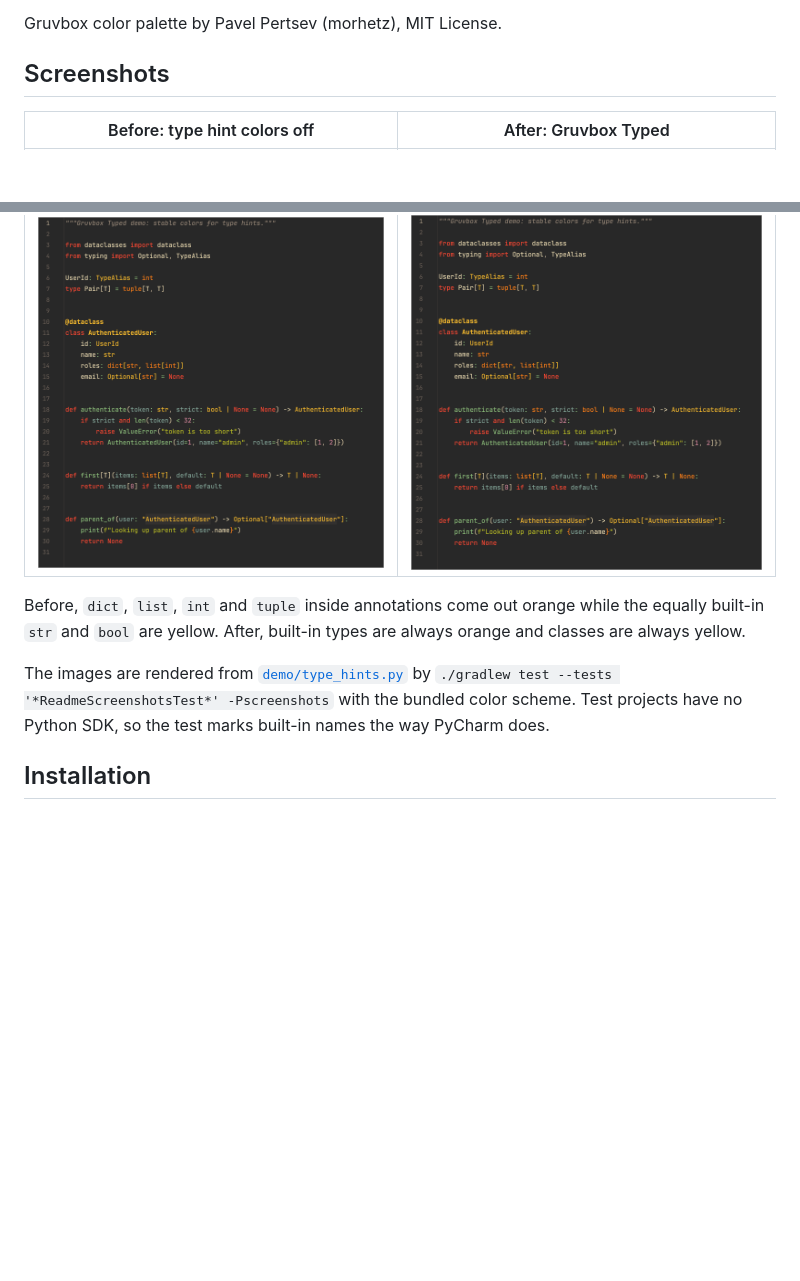
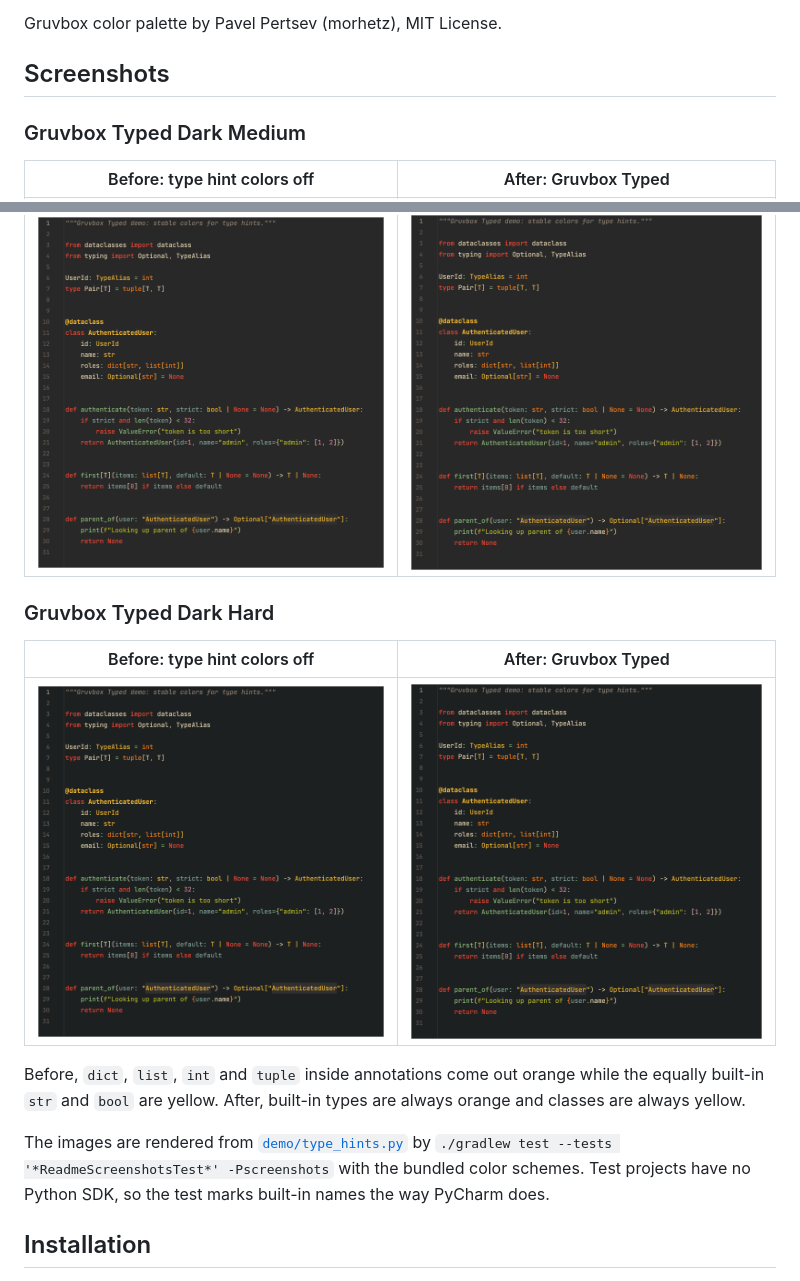
Before and after one commit to Valerii-Synenko/gruvbox-typed-jetbrains, a Markdown page: README.md, 2 parts joined by grey strips. Rendered like a GitHub page; pictures changed too: .github/readme/python-after-hard.png (added), .github/readme/python-before-hard.png (added); blank space fills up the shorter version.

Commit message:
Add Dark Hard screenshots to README
The screenshot test now renders before/after images for both the
Dark Medium and Dark Hard color schemes.

Co-Authored-By: Claude Opus 5.5 (1M context) <noreply@anthropic.com>

```diff
--- a/README.md
+++ b/README.md
@@ -31,15 +31,23 @@ Gruvbox color palette by Pavel Pertsev (morhetz), MIT License.
 
 ## Screenshots
 
+### Gruvbox Typed Dark Medium
+
 | Before: type hint colors off                | After: Gruvbox Typed                      |
 |---------------------------------------------|-------------------------------------------|
 | ![Before](.github/readme/python-before.png) | ![After](.github/readme/python-after.png) |
+
+### Gruvbox Typed Dark Hard
+
+| Before: type hint colors off                     | After: Gruvbox Typed                           |
+|--------------------------------------------------|------------------------------------------------|
+| ![Before](.github/readme/python-before-hard.png) | ![After](.github/readme/python-after-hard.png) |
 
 Before, `dict`, `list`, `int` and `tuple` inside annotations come out orange while the equally built-in `str` and `bool` are yellow.
 After, built-in types are always orange and classes are always yellow.
 
 The images are rendered from [`demo/type_hints.py`](demo/type_hints.py) by
-`./gradlew test --tests '*ReadmeScreenshotsTest*' -Pscreenshots` with the bundled color scheme.
+`./gradlew test --tests '*ReadmeScreenshotsTest*' -Pscreenshots` with the bundled color schemes.
 Test projects have no Python SDK, so the test marks built-in names the way PyCharm does.
 
 ## Installation
```
Also changed, not shown: 1 other file.
